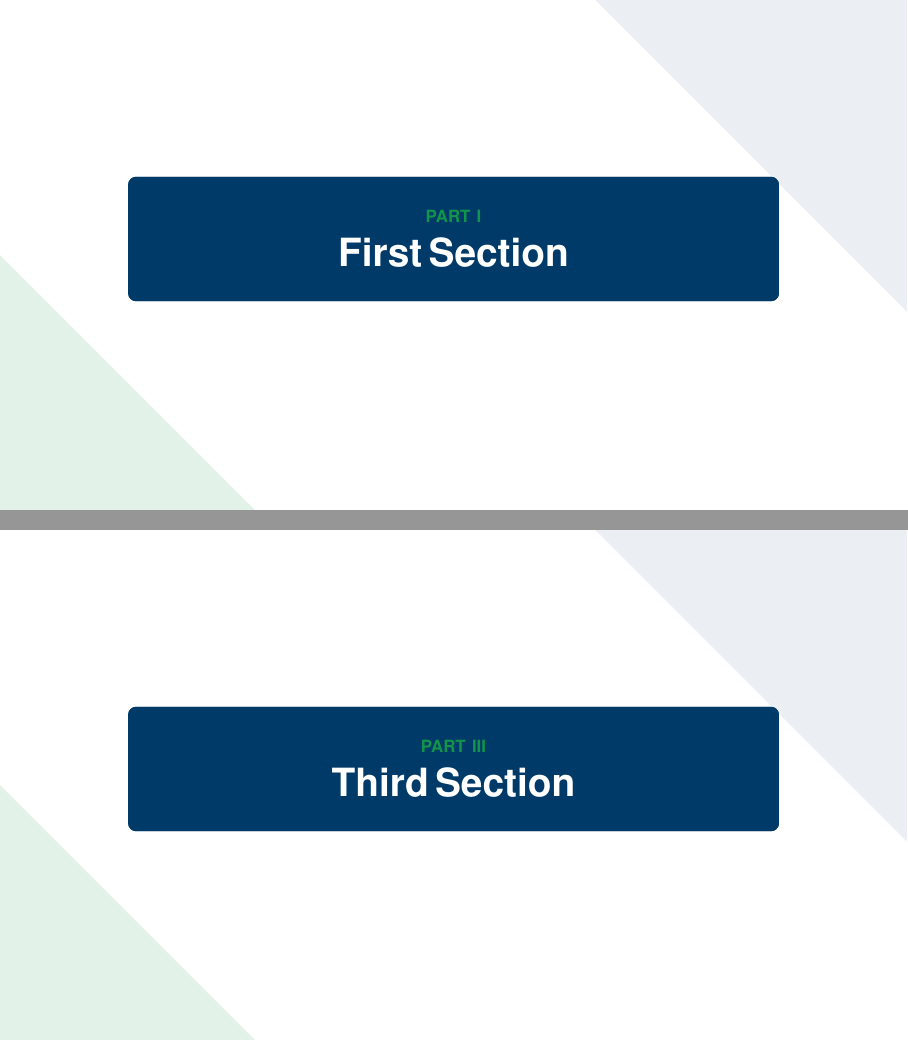
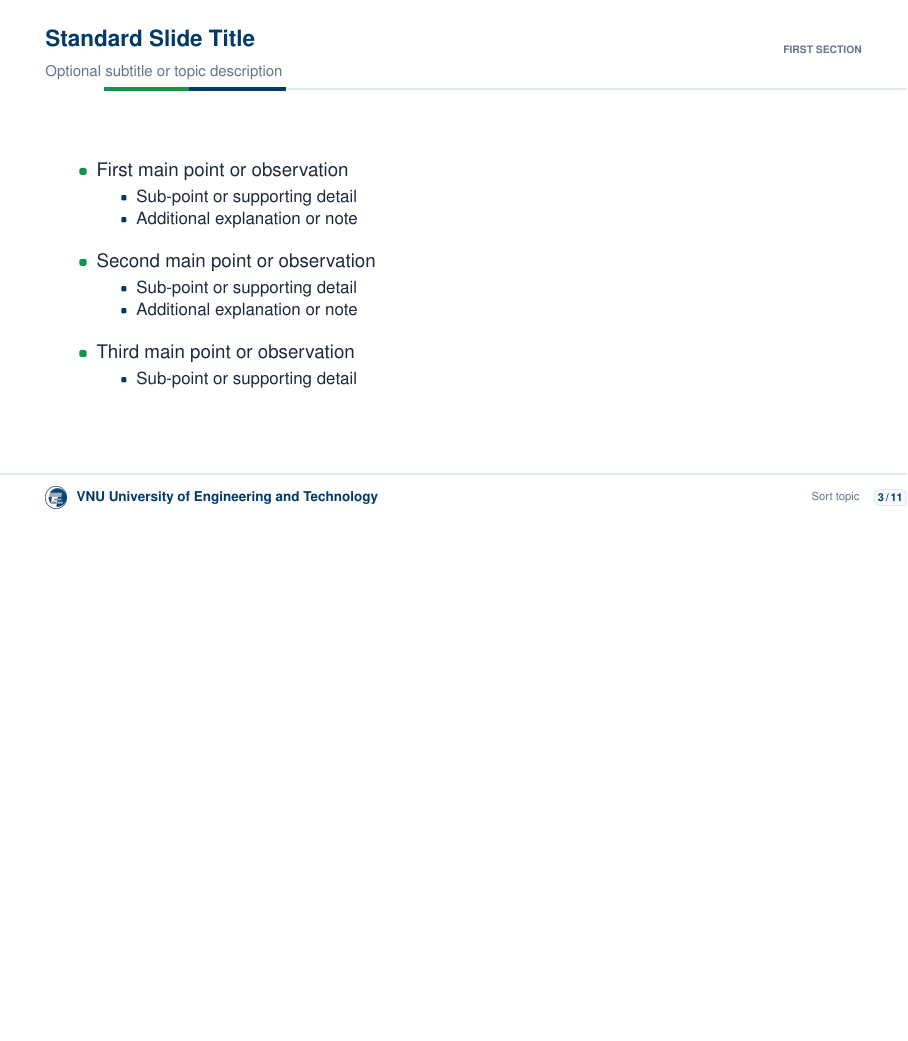
Before and after one commit to InboxMeNow/SlideGKMM, LaTeX slides (main.tex): pages 3 and 9 of 15 before the commit and page 3 of 11 after it, the two joined at a grey line, the shorter picture padded with empty space. Compiled offline with pdfLaTeX.

Commit message:
refactor: remove automatic section divider slides

```diff
--- a/main.tex
+++ b/main.tex
@@ -57,9 +57,6 @@
 
 % Footer University Name Customization:
 \setunivname{VNU University of Engineering and Technology}
-
-% Automatically enable elegant Section Transition Slides:
-\enableSectionSlides
 
 % -----------------------------------------------------------------------------
 % DOCUMENT CONTENT
```
Also changed, not shown: main.pdf.
